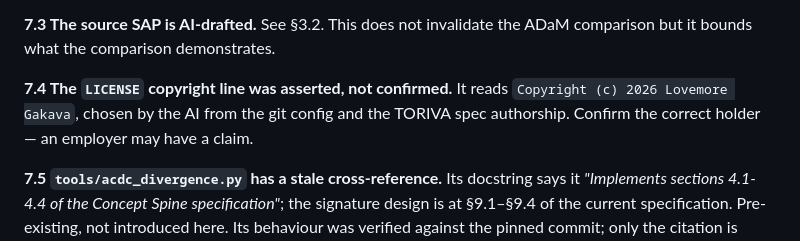
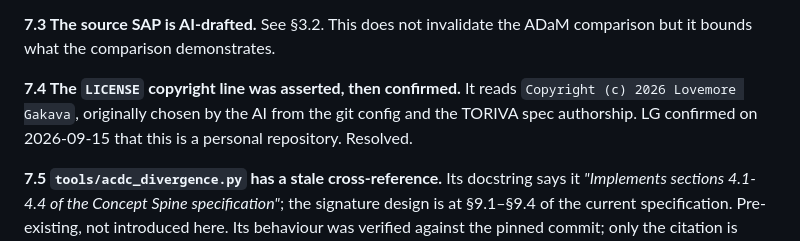
Before and after one commit to Lovemore-Gakava/usdm-acdc-in-practice, a Markdown page: PROVENANCE.md, the part around the change. Rendered like a GitHub page.

Commit message:
Resolve PROVENANCE §7.4: personal repository, copyright holder confirmed
Co-Authored-By: Claude Opus 5 (1M context) <noreply@anthropic.com>

```diff
--- a/PROVENANCE.md
+++ b/PROVENANCE.md
@@ -202,9 +202,10 @@ disk. Recover with `git revert` if the render was meant to be published.
 **7.3 The source SAP is AI-drafted.** See §3.2. This does not invalidate the ADaM comparison
 but it bounds what the comparison demonstrates.
 
-**7.4 The `LICENSE` copyright line was asserted, not confirmed.** It reads
-`Copyright (c) 2026 Lovemore Gakava`, chosen by the AI from the git config and the TORIVA spec
-authorship. Confirm the correct holder — an employer may have a claim.
+**7.4 The `LICENSE` copyright line was asserted, then confirmed.** It reads
+`Copyright (c) 2026 Lovemore Gakava`, originally chosen by the AI from the git config and the
+TORIVA spec authorship. LG confirmed on 2026-09-15 that this is a personal repository.
+Resolved.
 
 **7.5 `tools/acdc_divergence.py` has a stale cross-reference.** Its docstring says it
 *"Implements sections 4.1-4.4 of the Concept Spine specification"*; the signature design is at
```
